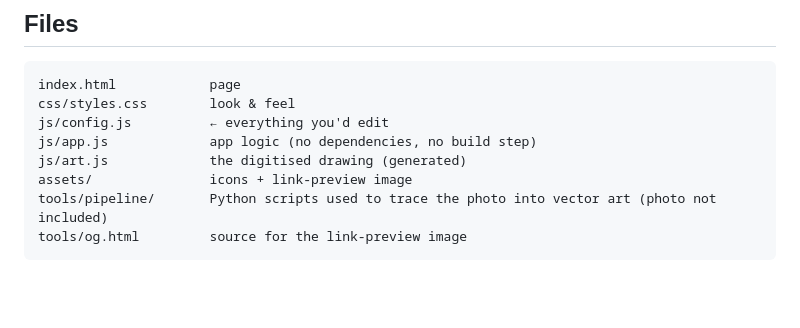
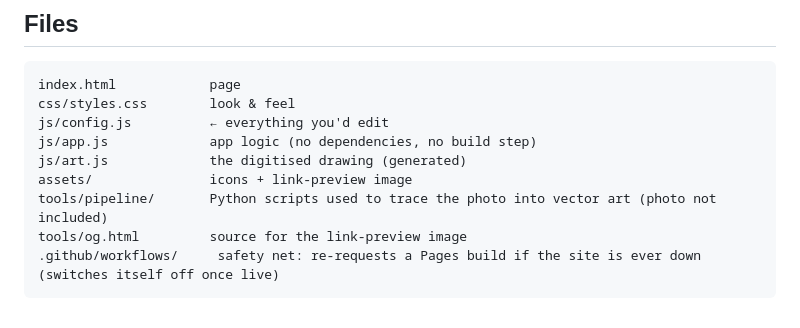
Before and after one commit to alsttr/jiayin-first-month, a Markdown page: README.md, the part around the change. Drawn GitHub-style; blank space fills up the shorter version.

Commit message:
README: mention the Pages safety-net workflow
Co-Authored-By: Claude Opus 5.5 <noreply@anthropic.com>

````diff
--- a/README.md
+++ b/README.md
@@ -115,4 +115,5 @@ js/art.js             the digitised drawing (generated)
 assets/               icons + link-preview image
 tools/pipeline/       Python scripts used to trace the photo into vector art (photo not included)
 tools/og.html         source for the link-preview image
+.github/workflows/     safety net: re-requests a Pages build if the site is ever down (switches itself off once live)
 ```
````
